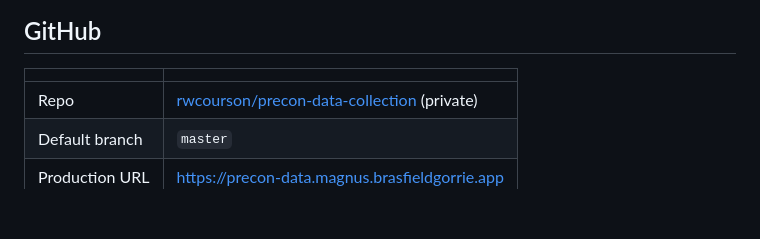
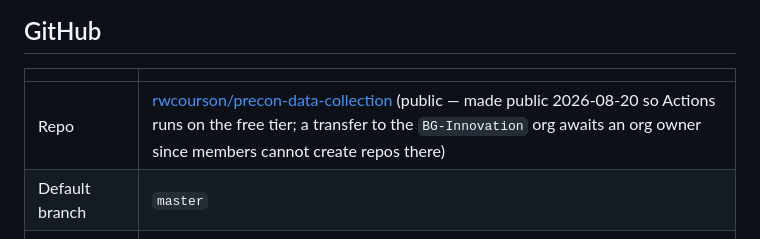
Before and after one commit to rwcourson/precon-data-collection, a Markdown page: docs/github-and-vercel.md, the part around the change. Rendered like a GitHub page; blank space fills up the shorter version.

Commit message:
Document public repo visibility and the pending BG-Innovation transfer.
Co-authored-by: Cursor <cursoragent@cursor.com>

```diff
--- a/docs/github-and-vercel.md
+++ b/docs/github-and-vercel.md
@@ -6,7 +6,7 @@ How this repo is hosted. Update this file when the project name, domain, or env
 
 | | |
 | --- | --- |
-| Repo | [rwcourson/precon-data-collection](https://github.com/rwcourson/precon-data-collection) (private) |
+| Repo | [rwcourson/precon-data-collection](https://github.com/rwcourson/precon-data-collection) (public — made public 2026-08-20 so Actions runs on the free tier; a transfer to the `BG-Innovation` org awaits an org owner since members cannot create repos there) |
 | Default branch | `master` |
 | Production URL | https://precon-data.magnus.brasfieldgorrie.app |
 
```
